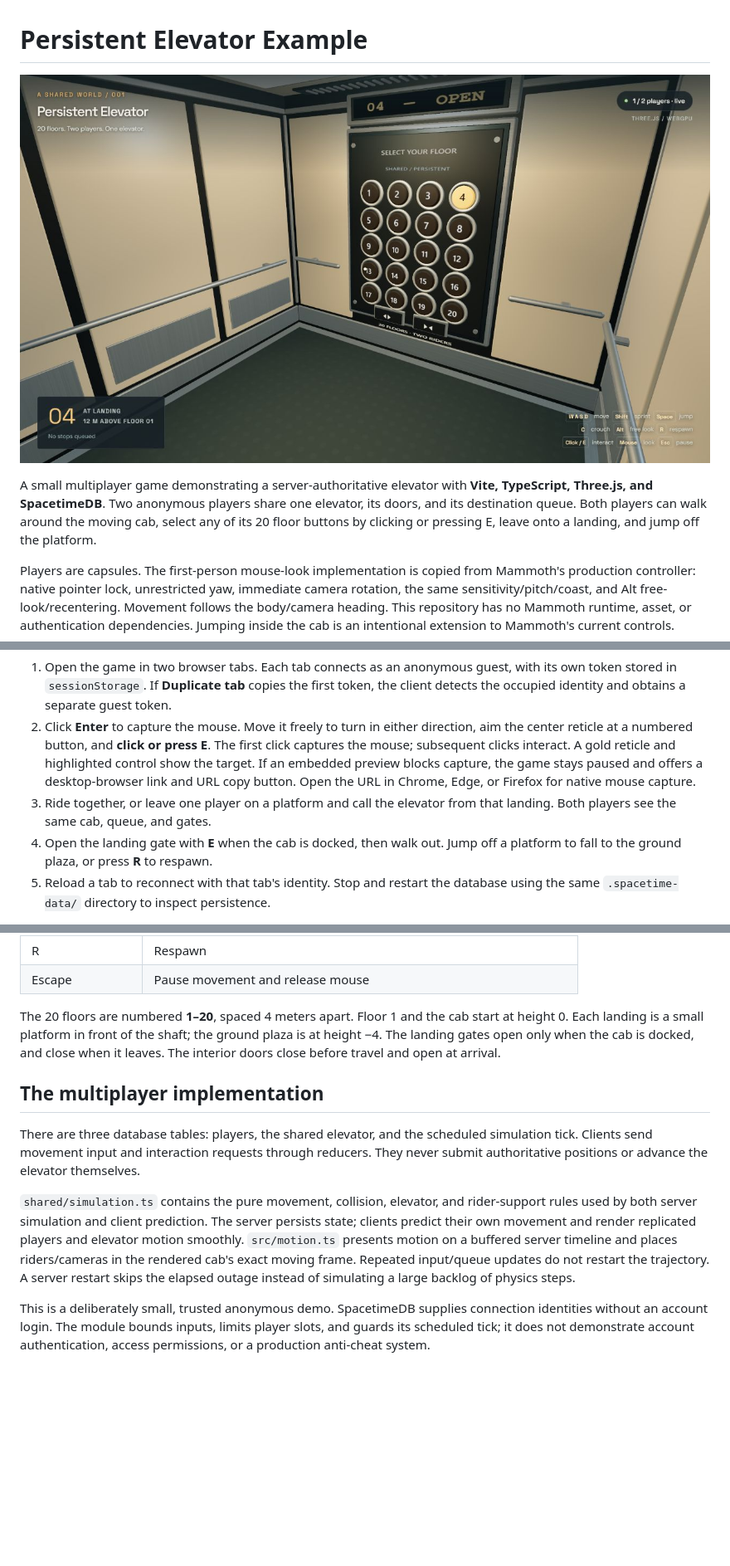
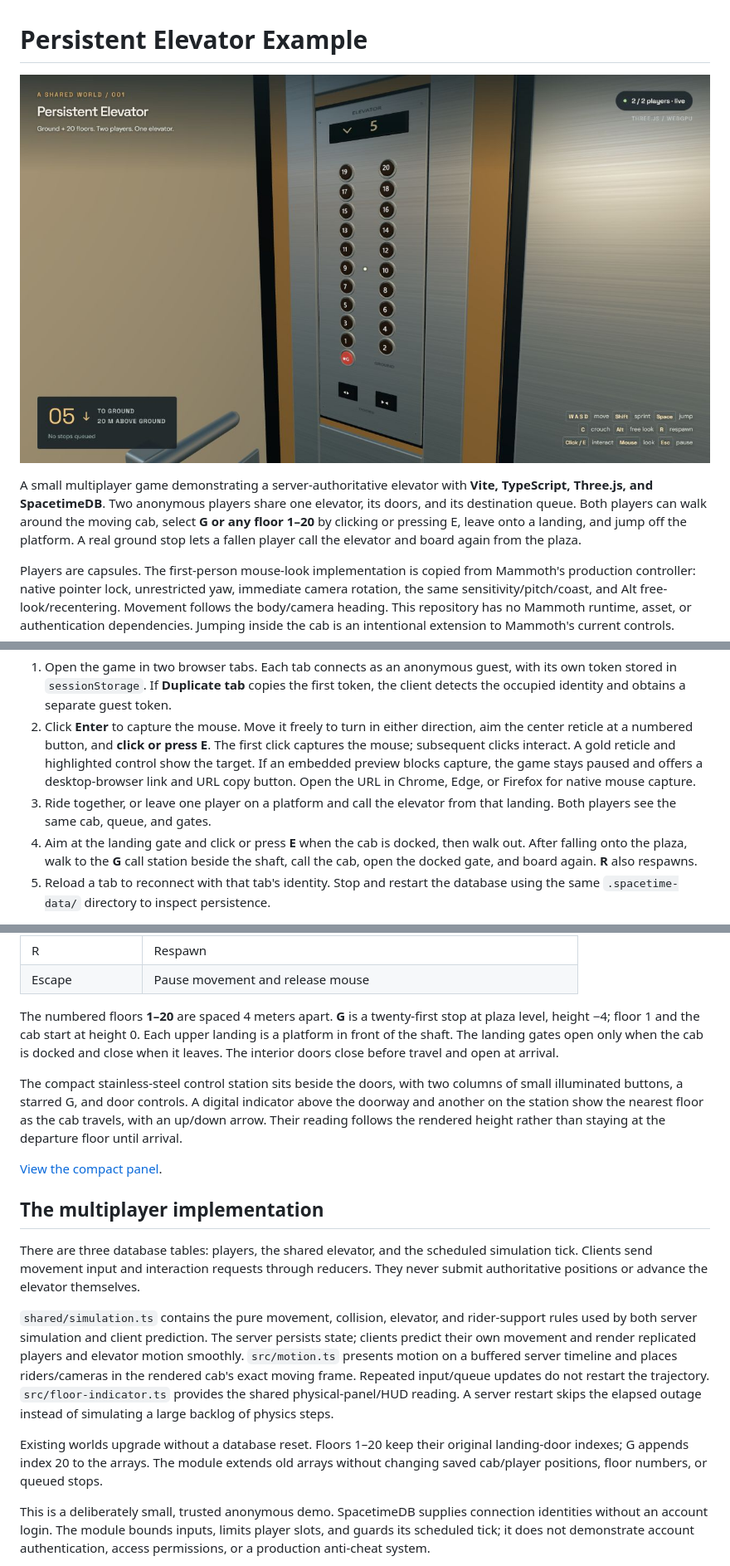
Before and after one commit to SeloSlav/persistent-elevator-example, a Markdown page: README.md, 3 parts joined by grey strips. Shown: that part at 83% size. Rendered like a GitHub page; pictures changed too: docs/panel.jpg (added), docs/preview.jpg; blank space fills up the shorter version.

Commit message:
Add ground-floor recovery and compact elevator controls with live indicators

```diff
--- a/README.md
+++ b/README.md
@@ -1,8 +1,8 @@
 # Persistent Elevator Example
 
-![The rebuilt multiplayer elevator cabin](docs/preview.jpg)
+![Compact elevator controls with a live floor indicator](docs/panel.jpg)
 
-A small multiplayer game demonstrating a server-authoritative elevator with **Vite, TypeScript, Three.js, and SpacetimeDB**. Two anonymous players share one elevator, its doors, and its destination queue. Both players can walk around the moving cab, select any of its 20 floor buttons by clicking or pressing E, leave onto a landing, and jump off the platform.
+A small multiplayer game demonstrating a server-authoritative elevator with **Vite, TypeScript, Three.js, and SpacetimeDB**. Two anonymous players share one elevator, its doors, and its destination queue. Both players can walk around the moving cab, select **G or any floor 1–20** by clicking or pressing E, leave onto a landing, and jump off the platform. A real ground stop lets a fallen player call the elevator and board again from the plaza.
 
 Players are capsules. The first-person mouse-look implementation is copied from Mammoth's production controller: native pointer lock, unrestricted yaw, immediate camera rotation, the same sensitivity/pitch/coast, and Alt free-look/recentering. Movement follows the body/camera heading. This repository has no Mammoth runtime, asset, or authentication dependencies. Jumping inside the cab is an intentional extension to Mammoth's current controls.
 
@@ -42,7 +42,7 @@ The CLI wrapper also checks the usual Windows installation directory. If your CL
 1. Open the game in two browser tabs. Each tab connects as an anonymous guest, with its own token stored in `sessionStorage`. If **Duplicate tab** copies the first token, the client detects the occupied identity and obtains a separate guest token.
 2. Click **Enter** to capture the mouse. Move it freely to turn in either direction, aim the center reticle at a numbered button, and **click or press E**. The first click captures the mouse; subsequent clicks interact. A gold reticle and highlighted control show the target. If an embedded preview blocks capture, the game stays paused and offers a desktop-browser link and URL copy button. Open the URL in Chrome, Edge, or Firefox for native mouse capture.
 3. Ride together, or leave one player on a platform and call the elevator from that landing. Both players see the same cab, queue, and gates.
-4. Open the landing gate with **E** when the cab is docked, then walk out. Jump off a platform to fall to the ground plaza, or press **R** to respawn.
+4. Aim at the landing gate and click or press **E** when the cab is docked, then walk out. After falling onto the plaza, walk to the **G** call station beside the shaft, call the cab, open the docked gate, and board again. **R** also respawns.
 5. Reload a tab to reconnect with that tab's identity. Stop and restart the database using the same `.spacetime-data/` directory to inspect persistence.
 
 The instance allows **two connected players**. A third guest remains in the lobby and can retry when a place becomes available. Closed tabs leave offline guest rows; a fresh tab may replace an offline guest, retaining its pose, to keep this small demo bounded. A tab's token lasts for its browser session, so there is no account or permanent player identity to restore later.
@@ -62,13 +62,19 @@ The instance allows **two connected players**. A third guest remains in the lobb
 | R | Respawn |
 | Escape | Pause movement and release mouse |
 
-The 20 floors are numbered **1–20**, spaced 4 meters apart. Floor 1 and the cab start at height 0. Each landing is a small platform in front of the shaft; the ground plaza is at height −4. The landing gates open only when the cab is docked, and close when it leaves. The interior doors close before travel and open at arrival.
+The numbered floors **1–20** are spaced 4 meters apart. **G** is a twenty-first stop at plaza level, height −4; floor 1 and the cab start at height 0. Each upper landing is a platform in front of the shaft. The landing gates open only when the cab is docked and close when it leaves. The interior doors close before travel and open at arrival.
+
+The compact stainless-steel control station sits beside the doors, with two columns of small illuminated buttons, a starred G, and door controls. A digital indicator above the doorway and another on the station show the nearest floor as the cab travels, with an up/down arrow. Their reading follows the rendered height rather than staying at the departure floor until arrival.
+
+[View the compact panel](docs/panel.jpg).
 
 ## The multiplayer implementation
 
 There are three database tables: players, the shared elevator, and the scheduled simulation tick. Clients send movement input and interaction requests through reducers. They never submit authoritative positions or advance the elevator themselves.
 
-`shared/simulation.ts` contains the pure movement, collision, elevator, and rider-support rules used by both server simulation and client prediction. The server persists state; clients predict their own movement and render replicated players and elevator motion smoothly. `src/motion.ts` presents motion on a buffered server timeline and places riders/cameras in the rendered cab's exact moving frame. Repeated input/queue updates do not restart the trajectory. A server restart skips the elapsed outage instead of simulating a large backlog of physics steps.
+`shared/simulation.ts` contains the pure movement, collision, elevator, and rider-support rules used by both server simulation and client prediction. The server persists state; clients predict their own movement and render replicated players and elevator motion smoothly. `src/motion.ts` presents motion on a buffered server timeline and places riders/cameras in the rendered cab's exact moving frame. Repeated input/queue updates do not restart the trajectory. `src/floor-indicator.ts` provides the shared physical-panel/HUD reading. A server restart skips the elapsed outage instead of simulating a large backlog of physics steps.
+
+Existing worlds upgrade without a database reset. Floors 1–20 keep their original landing-door indexes; G appends index 20 to the arrays. The module extends old arrays without changing saved cab/player positions, floor numbers, or queued stops.
 
 This is a deliberately small, trusted anonymous demo. SpacetimeDB supplies connection identities without an account login. The module bounds inputs, limits player slots, and guards its scheduled tick; it does not demonstrate account authentication, access permissions, or a production anti-cheat system.
 
```
Also changed, not shown: docs/architecture.md (+7 -1 lines), docs/validation.md (+29 -23 lines), 10 other files.
